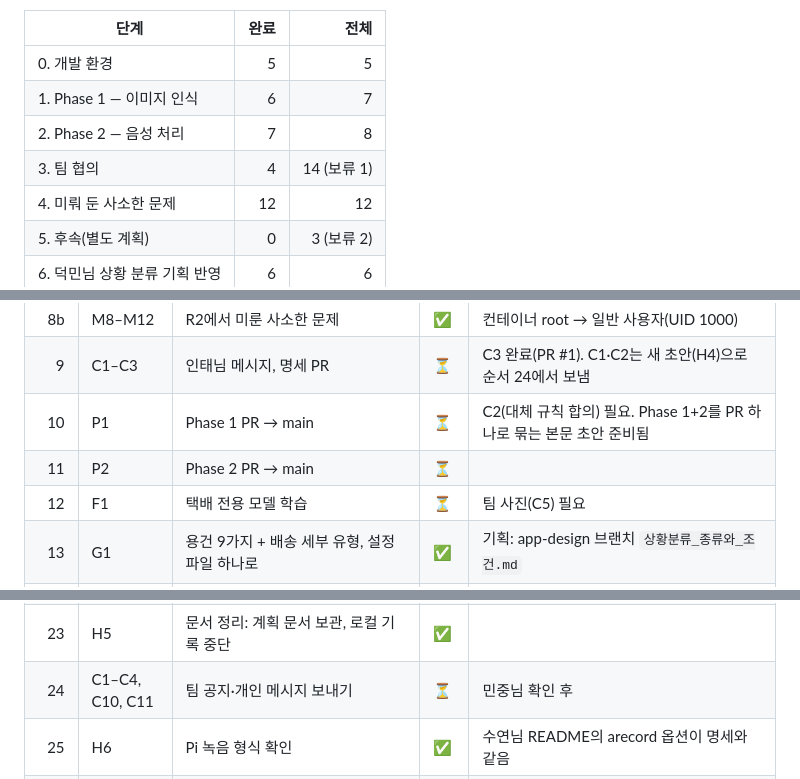
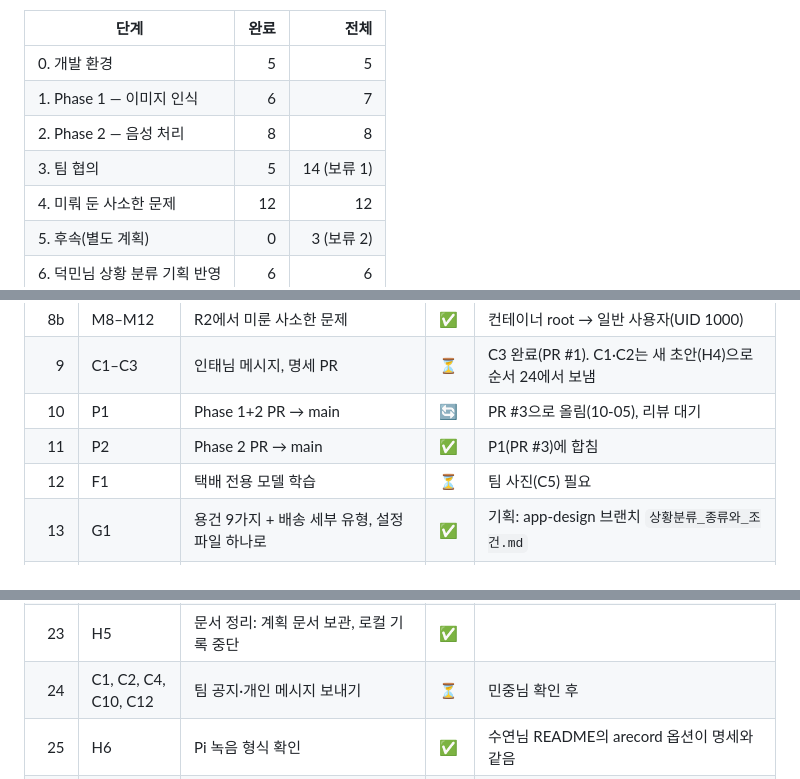
Before and after one commit to centreject/DataCat, a Markdown page: model-service/PROGRESS.md, 3 parts joined by grey strips. Drawn GitHub-style.

Commit message:
docs(progress): P1 is PR #3, P2 merged into it, C11 resolved
Co-Authored-By: Claude Opus 5.5 <noreply@anthropic.com>

```diff
--- a/model-service/PROGRESS.md
+++ b/model-service/PROGRESS.md
@@ -10,8 +10,8 @@
 |---|---:|---:|
 | 0. 개발 환경 | 5 | 5 |
 | 1. Phase 1 — 이미지 인식 | 6 | 7 |
-| 2. Phase 2 — 음성 처리 | 7 | 8 |
-| 3. 팀 협의 | 4 | 14 (보류 1) |
+| 2. Phase 2 — 음성 처리 | 8 | 8 |
+| 3. 팀 협의 | 5 | 14 (보류 1) |
 | 4. 미뤄 둔 사소한 문제 | 12 | 12 |
 | 5. 후속(별도 계획) | 0 | 3 (보류 2) |
 | 6. 덕민님 상황 분류 기획 반영 | 6 | 6 |
@@ -41,8 +41,8 @@
 | 8a | R2 | 브랜치 전체 리뷰 (Phase 2 + Docker) | ✅ | 중요 5건 수정, 사소한 5건은 M8–M12 |
 | 8b | M8–M12 | R2에서 미룬 사소한 문제 | ✅ | 컨테이너 root → 일반 사용자(UID 1000) |
 | 9 | C1–C3 | 인태님 메시지, 명세 PR | ⏳ | C3 완료(PR #1). C1·C2는 새 초안(H4)으로 순서 24에서 보냄 |
-| 10 | P1 | Phase 1 PR → main | ⏳ | C2(대체 규칙 합의) 필요. Phase 1+2를 PR 하나로 묶는 본문 초안 준비됨 |
-| 11 | P2 | Phase 2 PR → main | ⏳ | |
+| 10 | P1 | Phase 1+2 PR → main | 🔄 | PR #3으로 올림(10-05), 리뷰 대기 |
+| 11 | P2 | Phase 2 PR → main | ✅ | P1(PR #3)에 합침 |
 | 12 | F1 | 택배 전용 모델 학습 | ⏳ | 팀 사진(C5) 필요 |
 | 13 | G1 | 용건 9가지 + 배송 세부 유형, 설정 파일 하나로 | ✅ | 기획: app-design 브랜치 `상황분류_종류와_조건.md` |
 | 14 | G2 | 평가 문장 40 → 약 100개 (9가지, 긴급·위협 재현율) | ✅ | |
@@ -58,7 +58,7 @@
 | 21 | H3 | 요약 명사형 복원 | ✅ | |
 | 22 | H4 | 팀 공지 초안(공통 1 + 개인 3) + Phase PR 본문 갱신 | ✅ | 보내기는 C1·C2·C4·C10·C11 |
 | 23 | H5 | 문서 정리: 계획 문서 보관, 로컬 기록 중단 | ✅ | |
-| 24 | C1–C4, C10, C11 | 팀 공지·개인 메시지 보내기 | ⏳ | 민중님 확인 후 |
+| 24 | C1, C2, C4, C10, C12 | 팀 공지·개인 메시지 보내기 | ⏳ | 민중님 확인 후 |
 | 25 | H6 | Pi 녹음 형식 확인 | ✅ | 수연님 README의 arecord 옵션이 명세와 같음 |
 | 26 | H7 | 돌려 말한 위협 인식 보강 | ⏳ | C10(덕민님 시험 문장) 받은 뒤 — 지금 시험셋을 개발셋으로 옮기고 보강 |
 | 26a | H8 | 프롬프트 점검(불필요한 규칙·예시 빼기) | ⏳ | H7과 묶어서 GPU 측정 한 번으로 |
```
Also changed, not shown: other parts of model-service/PROGRESS.md (+3 -3 lines).
